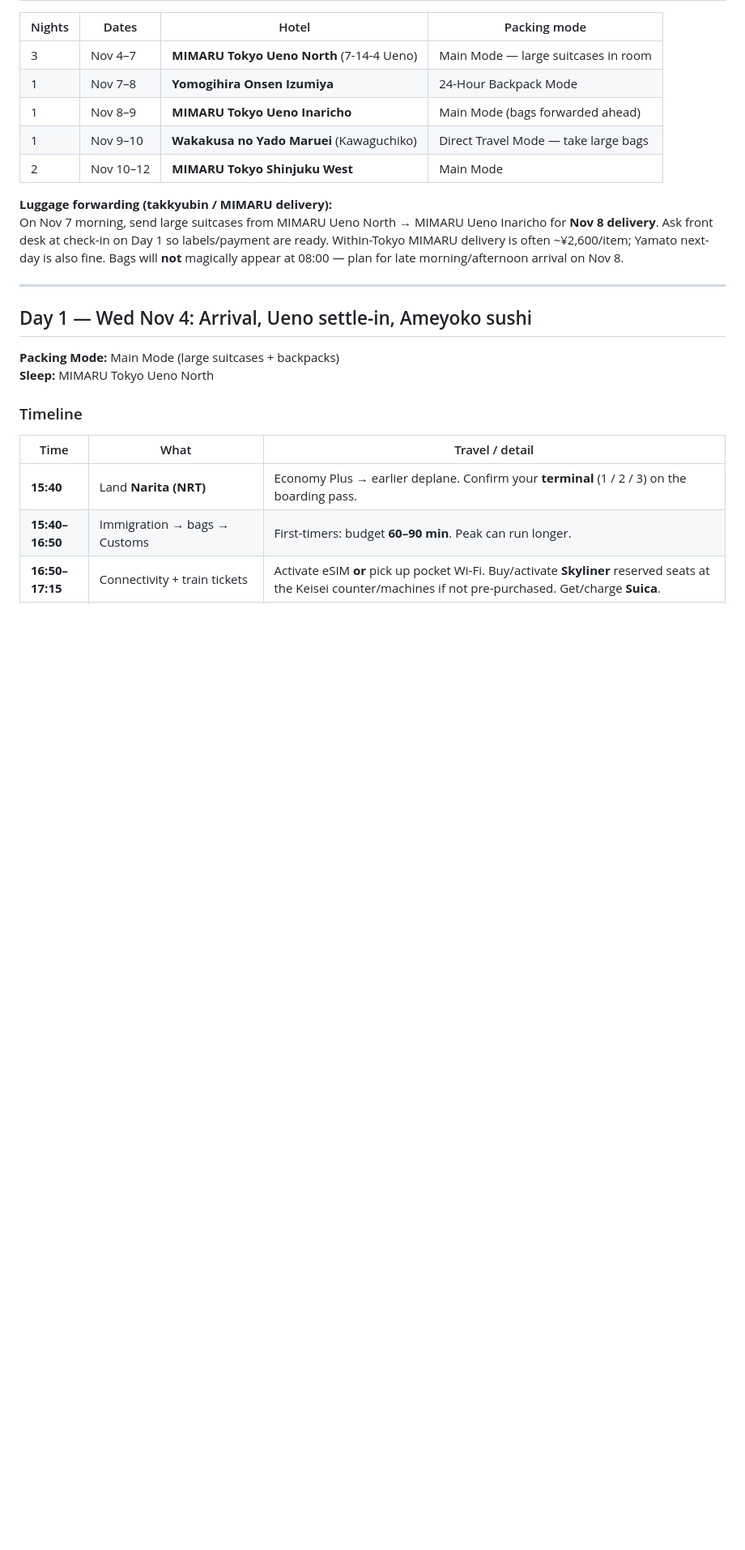
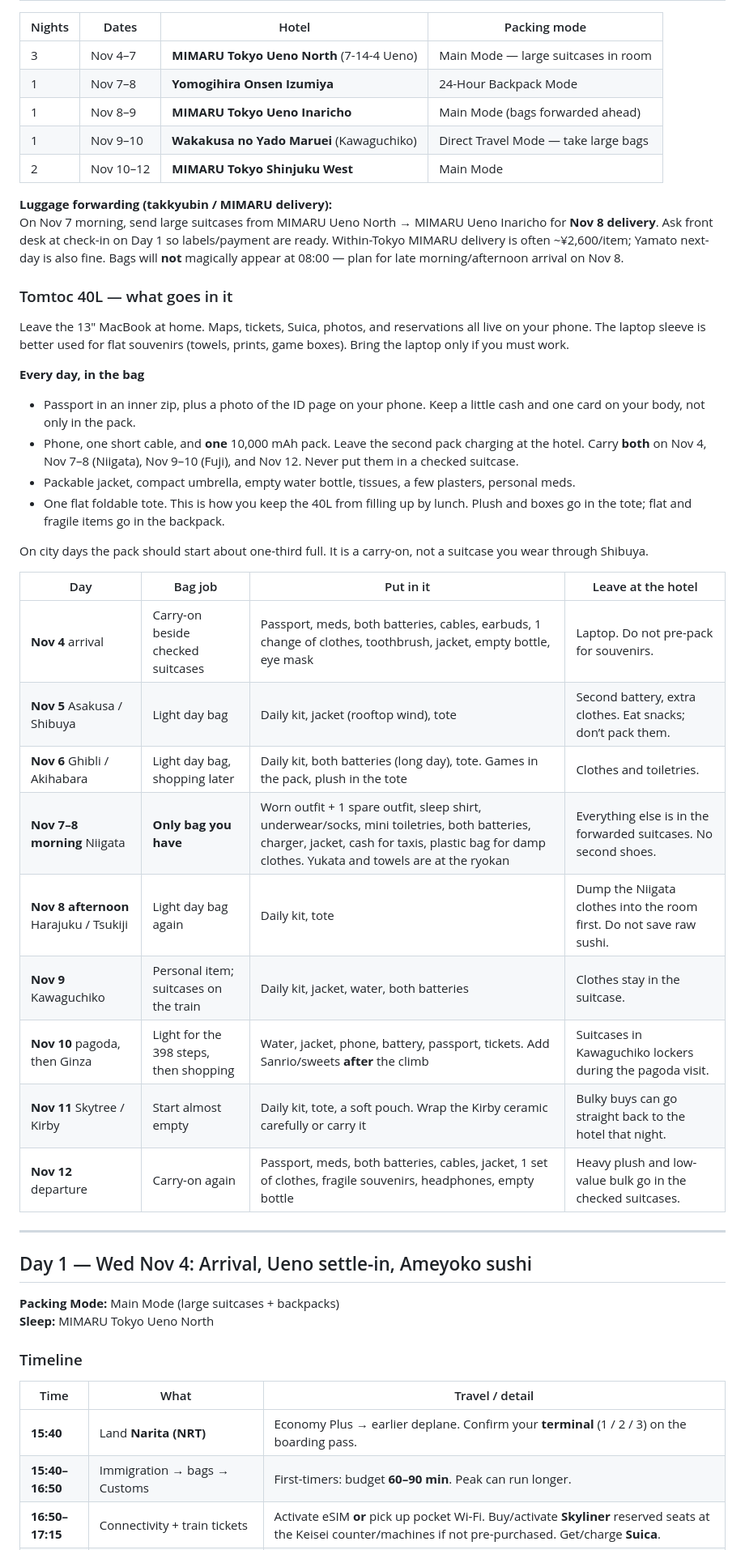
Before and after one commit to paulishuku/ColorQueIQ, a Markdown page: japan-trip-itinerary-nov-2026.md, the part around the change. Shown at 81% size. GitHub-like rendering; blank space fills up the shorter version.

Commit message:
Add daily tomtoc 40L packing list for the Japan trip
Leave the laptop behind, keep city days light for souvenirs, and spell out the overnight Niigata load plus both airport days.

Co-authored-by: paulishuku <paulishuku@users.noreply.github.com>

```diff
--- a/japan-trip-itinerary-nov-2026.md
+++ b/japan-trip-itinerary-nov-2026.md
@@ -60,6 +60,31 @@ Do these in Japan time. Set alarms.
 
 **Luggage forwarding (takkyubin / MIMARU delivery):**
 On Nov 7 morning, send large suitcases from MIMARU Ueno North → MIMARU Ueno Inaricho for **Nov 8 delivery**. Ask front desk at check-in on Day 1 so labels/payment are ready. Within-Tokyo MIMARU delivery is often ~¥2,600/item; Yamato next-day is also fine. Bags will **not** magically appear at 08:00 — plan for late morning/afternoon arrival on Nov 8.
+
+### Tomtoc 40L — what goes in it
+
+Leave the 13" MacBook at home. Maps, tickets, Suica, photos, and reservations all live on your phone. The laptop sleeve is better used for flat souvenirs (towels, prints, game boxes). Bring the laptop only if you must work.
+
+**Every day, in the bag**
+
+- Passport in an inner zip, plus a photo of the ID page on your phone. Keep a little cash and one card on your body, not only in the pack.
+- Phone, one short cable, and **one** 10,000 mAh pack. Leave the second pack charging at the hotel. Carry **both** on Nov 4, Nov 7–8 (Niigata), Nov 9–10 (Fuji), and Nov 12. Never put them in a checked suitcase.
+- Packable jacket, compact umbrella, empty water bottle, tissues, a few plasters, personal meds.
+- One flat foldable tote. This is how you keep the 40L from filling up by lunch. Plush and boxes go in the tote; flat and fragile items go in the backpack.
+
+On city days the pack should start about one-third full. It is a carry-on, not a suitcase you wear through Shibuya.
+
+| Day | Bag job | Put in it | Leave at the hotel |
+| --- | --- | --- | --- |
+| **Nov 4** arrival | Carry-on beside checked suitcases | Passport, meds, both batteries, cables, earbuds, 1 change of clothes, toothbrush, jacket, empty bottle, eye mask | Laptop. Do not pre-pack for souvenirs. |
+| **Nov 5** Asakusa / Shibuya | Light day bag | Daily kit, jacket (rooftop wind), tote | Second battery, extra clothes. Eat snacks; don’t pack them. |
+| **Nov 6** Ghibli / Akihabara | Light day bag, shopping later | Daily kit, both batteries (long day), tote. Games in the pack, plush in the tote | Clothes and toiletries. |
+| **Nov 7–8 morning** Niigata | **Only bag you have** | Worn outfit + 1 spare outfit, sleep shirt, underwear/socks, mini toiletries, both batteries, charger, jacket, cash for taxis, plastic bag for damp clothes. Yukata and towels are at the ryokan | Everything else is in the forwarded suitcases. No second shoes. |
+| **Nov 8 afternoon** Harajuku / Tsukiji | Light day bag again | Daily kit, tote | Dump the Niigata clothes into the room first. Do not save raw sushi. |
+| **Nov 9** Kawaguchiko | Personal item; suitcases on the train | Daily kit, jacket, water, both batteries | Clothes stay in the suitcase. |
+| **Nov 10** pagoda, then Ginza | Light for the 398 steps, then shopping | Water, jacket, phone, battery, passport, tickets. Add Sanrio/sweets **after** the climb | Suitcases in Kawaguchiko lockers during the pagoda visit. |
+| **Nov 11** Skytree / Kirby | Start almost empty | Daily kit, tote, a soft pouch. Wrap the Kirby ceramic carefully or carry it | Bulky buys can go straight back to the hotel that night. |
+| **Nov 12** departure | Carry-on again | Passport, meds, both batteries, cables, jacket, 1 set of clothes, fragile souvenirs, headphones, empty bottle | Heavy plush and low-value bulk go in the checked suitcases. |
 
 ---
 
```
